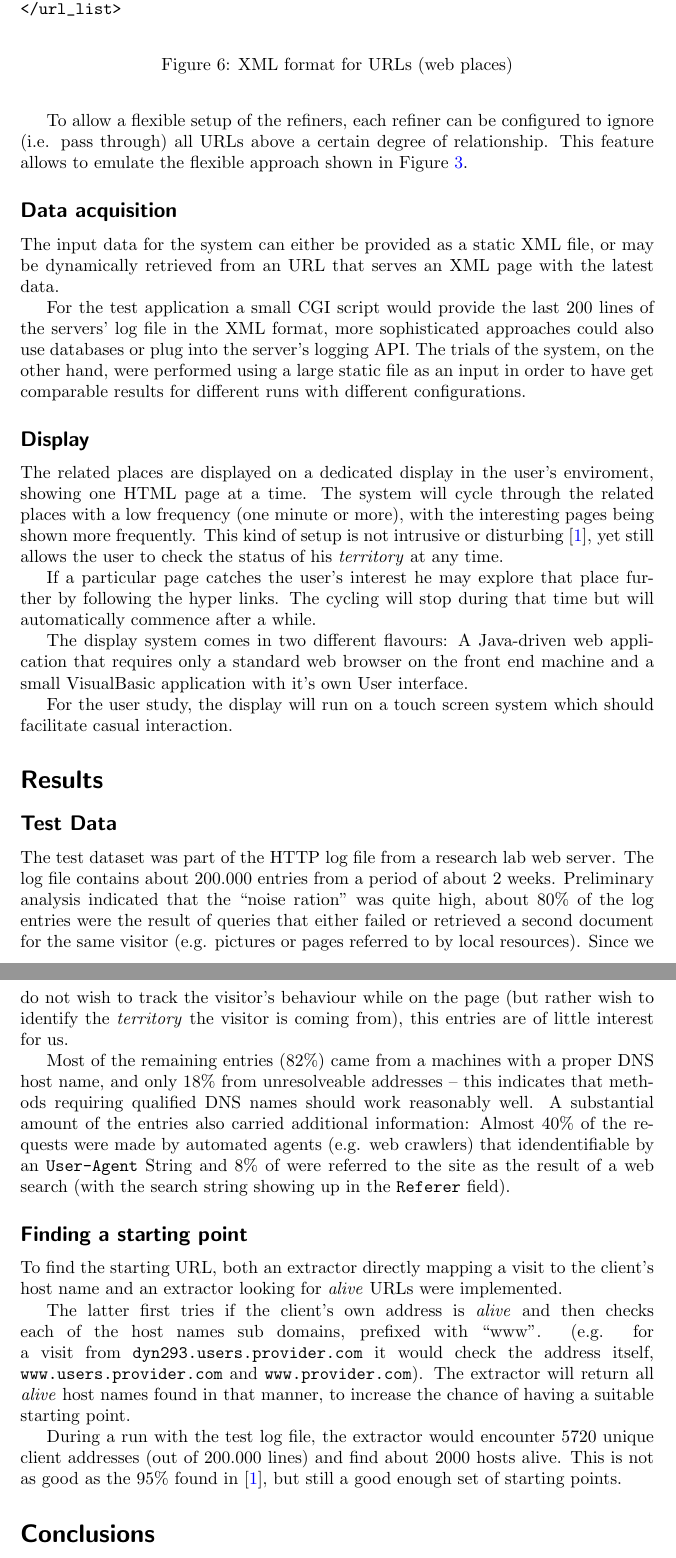
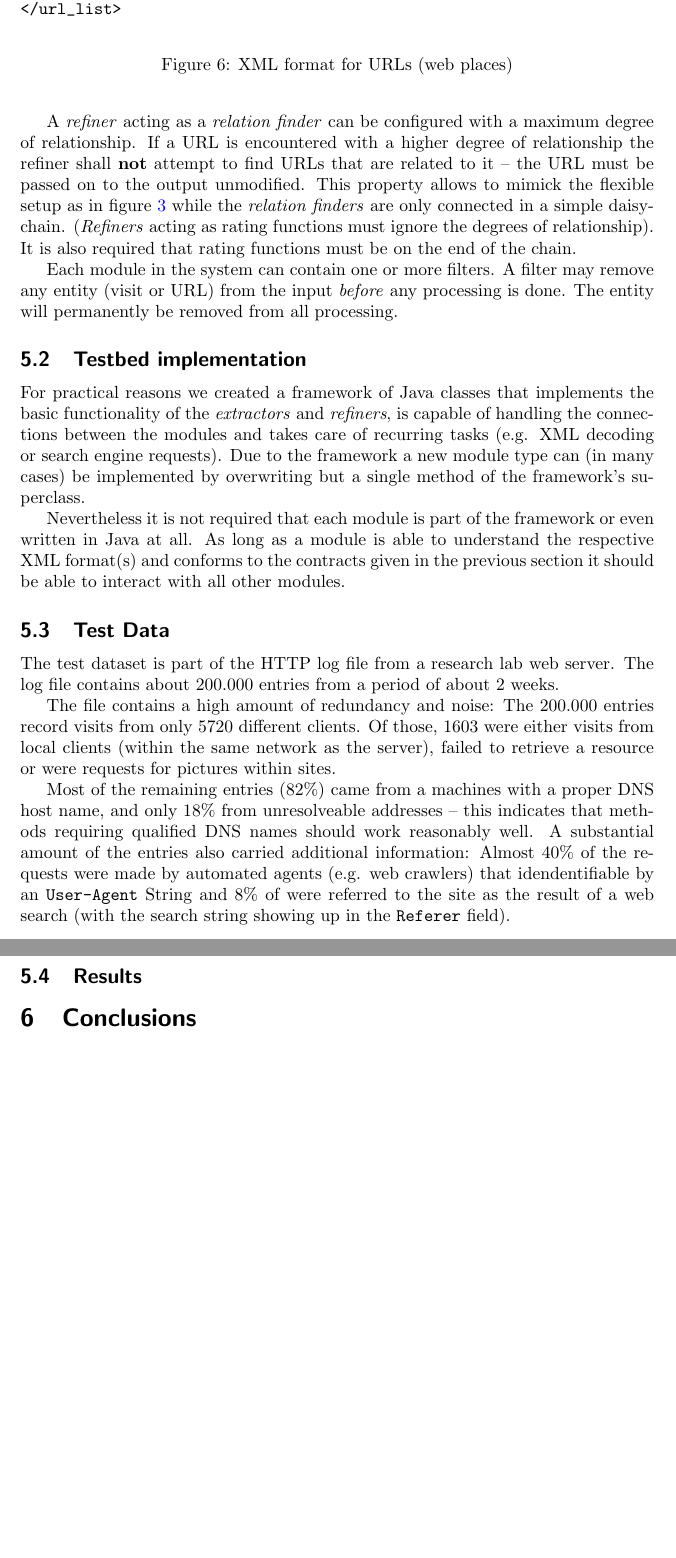
Before and after one commit to averell23/studienarbeit-web-awareness, a LaTeX document (studienarbeit.tex): two parts of pages 8 and 9 of 9, joined at a grey line, cut so that both start at the same text, the shorter picture padded with empty space. Compiled offline with pdfLaTeX.

Commit message:
New system description.

```diff
--- a/studienarbeit.tex
+++ b/studienarbeit.tex
@@ -325,7 +322,5 @@
-    rating functions. The architecture consists of an XML format for
-    data exchange between the modules and a Java framework containing the basic
-    functionality.
-    \subsection*{The XML format}
-      There are two different XML formats, one to describe the visits themselves
-      and one to describe URLs (or web places). Any module that reads and/or
-      writes these formats can be integrated into the system.
+  \section{System Performance Analysis}
+    \subsection{Testbed Architecture}
+      In order to evaluate our assumptions, we implemented a testbed that
+      allowed us to test the DoorStep system in a real-life enviroment, using
+      the relations and rating functions given in the examples sections (FIXME:
@@ -365,63 +370,61 @@
         \caption{XML format for URLs (web places)}
 	\label{urlxml}
       \end{figure}
-    \subsection*{System setup}
-      Each module in the system will either convert a list of visits into a list
-      of URLs or modify an existing URL list. The first type of module is called
-      an \textit{extractor} and will perform the \lq\lq Find An Starting
-      URL\rq\rq\ step, while the latter is called a \textit{refiner} and is used
-      to implement relation finders and rating functions.
 
-      The modules are arranged in a chain: An extractor will be at the head of
-      the chain, producing a list of starting URLs. The data will then be passed
-      to any number of refiner modules which do the relation finding and
-      calculate the rating. The data can then be passed on to a display
-      module.
+      The modules will be arranged in a daisy-chain, with a visit-to-url module
+      (called an \textit{extractor} at the head of the chain and any number of
+      url-to-url modules (called \textit{refiners}) following. The contract of
+      an extractor module requires that it finds URLs close to the visits given
+      in the input document (thus performing the first step in the DoorStep
+      processing chain). The \textit{extractor's} output is expected to be a
+      document describing those URLs. The contract of a \textit{refiner} module
+      requires that it acts either as a \textit{relation finder} or a
+      \textit{rating function}. If the \textit{refiner} acts as a rating
+      function it is expected to assign a rating value to each of the URLs on
+      the input. If an URL already has a rating, it shall be modified according
+      to the \textit{refiner's} internal weight. A \textit{refiner} acting as a
+      \textit{relation} finder is expected to read the URLs from the input
+      document and find other places related to them (by a relation that is
+      configured within the \textit{refiner} module).
 
-      To allow a flexible setup of the refiners, each refiner can be configured
-      to ignore (i.e. pass through) all URLs above a certain degree of
-      relationship. This feature allows to emulate the flexible approach
-      shown in Figure \ref{relations}.
-    \subsection*{Data acquisition}
-      The input data for the system can either be provided as a static XML file,
-      or may be dynamically retrieved from an URL that serves an XML page with
-      the latest data.
+      A \textit{refiner} acting as a \textit{relation finder} can be configured
+      with a maximum degree of relationship. If a URL is encountered with a
+      higher degree of relationship the refiner shall \textbf{not} attempt to
+      find URLs that are related to it -- the URL must be passed on to the
+      output unmodified. This property allows to mimick the flexible setup as in
+      figure \ref{relations} while the \textit{relation finders} are only
+      connected in a simple daisy-chain. (\textit{Refiners} acting as rating
+      functions must ignore the degrees of relationship). It is also required
+      that rating functions must be on the end of the chain.
 
-      For the test application a small CGI script would provide the last 200
-      lines of the servers' log file in the XML format, more sophisticated
-      approaches could also use databases or plug into the server's logging API.
-      The trials of the system, on the other hand, were performed using a large
-      static file as an input in order to have get comparable results for
-      different runs with different configurations.
-    \subsection*{Display}
-      The related places are displayed on a dedicated display in the user's
-      enviroment, showing one HTML page at a time. The system will cycle through
-      the related places with a low frequency (one minute or more), with the
-      interesting pages being shown more frequently. This kind of setup is not
-      intrusive or disturbing \cite{webaware}, yet still allows the user to
-      check the status of his \textit{territory} at any time.
+      Each module in the system can contain one or more filters. A filter may
+      remove any entity (visit or URL) from the input \textit{before} any
+      processing is done. The entity will permanently be removed from all
+      processing.
+    \subsection{Testbed implementation}
+      For practical reasons we created a framework of Java classes that
+      implements the basic functionality of the \textit{extractors} and
+      \textit{refiners}, is capable of handling the connections between the
+      modules and takes care of recurring tasks (e.g. XML decoding or search
+      engine requests). Due to the framework a new module type can (in many
+      cases) be implemented by overwriting but a single method of the
+      framework's superclass.
 
-      If a particular page catches the user's interest he may explore that place
-      further by following the hyper links. The cycling will stop during that
-      time but will automatically commence after a while.
+      Nevertheless it is not required that each module is part of the
+      framework or even written in Java at all. As long as a module is able to
+      understand the respective XML format(s) and conforms to the contracts
+      given in the previous section it should be able to interact with all
+      other modules.
+    \subsection{Test Data}
+      The test dataset is part of the HTTP log file from a research lab
+      web server. The log file contains about 200.000 entries from a period of
+      about 2 weeks.
 
-      The display system comes in two different flavours: A Java-driven web
-      application that requires only a standard web browser on the front end
-      machine and a small VisualBasic application with it's own User interface.
-
-      For the user study, the display will run on a touch screen system which
-      should facilitate casual interaction.
-  \section*{Results}
-    \subsection*{Test Data}
-      The test dataset was part of the HTTP log file from a research lab
-      web server. The log file contains about 200.000 entries from a period of
-      about 2 weeks. Preliminary analysis indicated that the
-      \lq\lq noise ration\rq\rq\ was quite high, about 80\% of the log entries
-      were the result of queries that either failed or retrieved a second
-      document for the same visitor (e.g. pictures or pages referred to by local
-      resources). Since we do not wish to track the visitor's behaviour while
-      on the page (but rather wish to identify the \textit{territory} the
-      visitor is coming from), this entries are of little interest for us.
+      The file contains a high amount of redundancy and noise: The 200.000
+      entries record visits from only 5720 different clients. Of those, 1603
+      were either visits from local clients (within the same network as the
+      server), failed to retrieve a resource or were requests for pictures
+      within sites.
 
       Most of the remaining entries (82\%) came from a machines with a proper
       DNS host name, and only 18\% from unresolveable addresses -- this indicates
@@ -431,26 +434,10 @@
       crawlers) that idendentifiable by an \verb$User-Agent$ String and 8\% of
       were referred to the site as the result of a web search (with the search
       string showing up in the \verb$Referer$ field).
-    \subsection*{Finding a starting point}
-      To find the starting URL, both an extractor directly
-      mapping a visit to the
-      client's host name and an extractor looking for \textit{alive} URLs were
-      implemented.
+    \subsection{Results}
 
-      The latter first tries if the client's own
-      address is \textit{alive}
-      and then checks each of the host names sub domains, prefixed with
-      \lq\lq www\rq\rq . (e.g. for a visit from \verb$dyn293.users.provider.com$
-      it would check the address itself, \verb$www.users.provider.com$ and
-      \verb$www.provider.com$). The extractor will return all \textit{alive}
-      host names found in that manner, to increase the chance of having
-      a suitable starting point.
 
-      During a run with the test log file, the extractor would encounter 5720
-      unique client addresses (out of 200.000 lines) and find about 2000
-      hosts alive. This is not as good as the 95\% found in \cite{webaware}, but
-      still a good enough set of starting points.
-  \section*{Conclusions}
+  \section{Conclusions}
 
   \begin{thebibliography}{99}
     \bibitem{webaware} Hans-W. Gellersen and Albrecht Schmidt.
```
Also changed, not shown: studienarbeit.tex (33 more changed lines).
